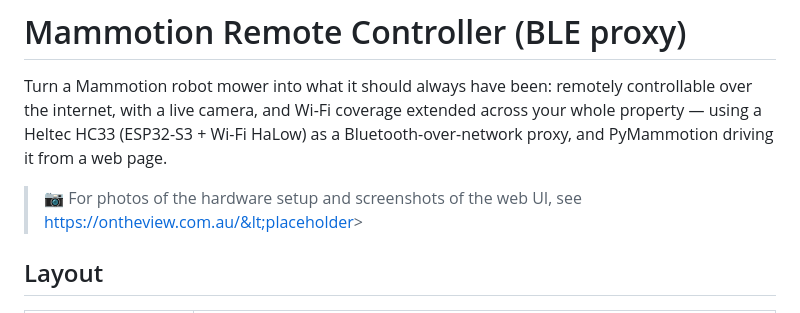
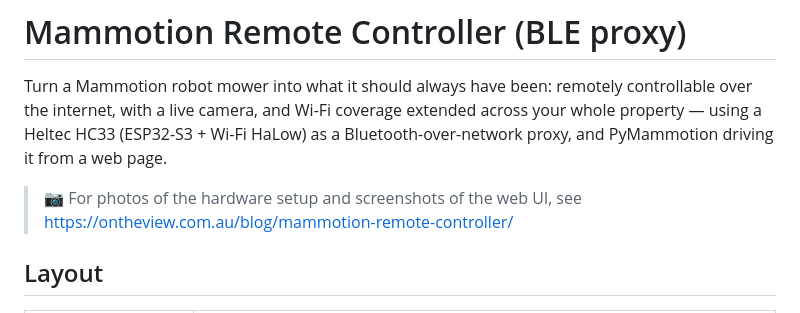
Before and after one commit to ontheview/mammotion-rc, a Markdown page: README.md, the part around the change. GitHub-like rendering.

Commit message:
readme: set blog post URL (replace placeholder)

```diff
--- a/README.md
+++ b/README.md
@@ -6,7 +6,7 @@ across your whole property — using a Heltec HC33 (ESP32-S3 + Wi-Fi HaLow) as a
 Bluetooth-over-network proxy, and PyMammotion driving it from a web page.
 
 > 📷 For photos of the hardware setup and screenshots of the web UI, see
-> https://ontheview.com.au/&lt;placeholder&gt;
+> https://ontheview.com.au/blog/mammotion-remote-controller/
 
 ## Layout
 
```
